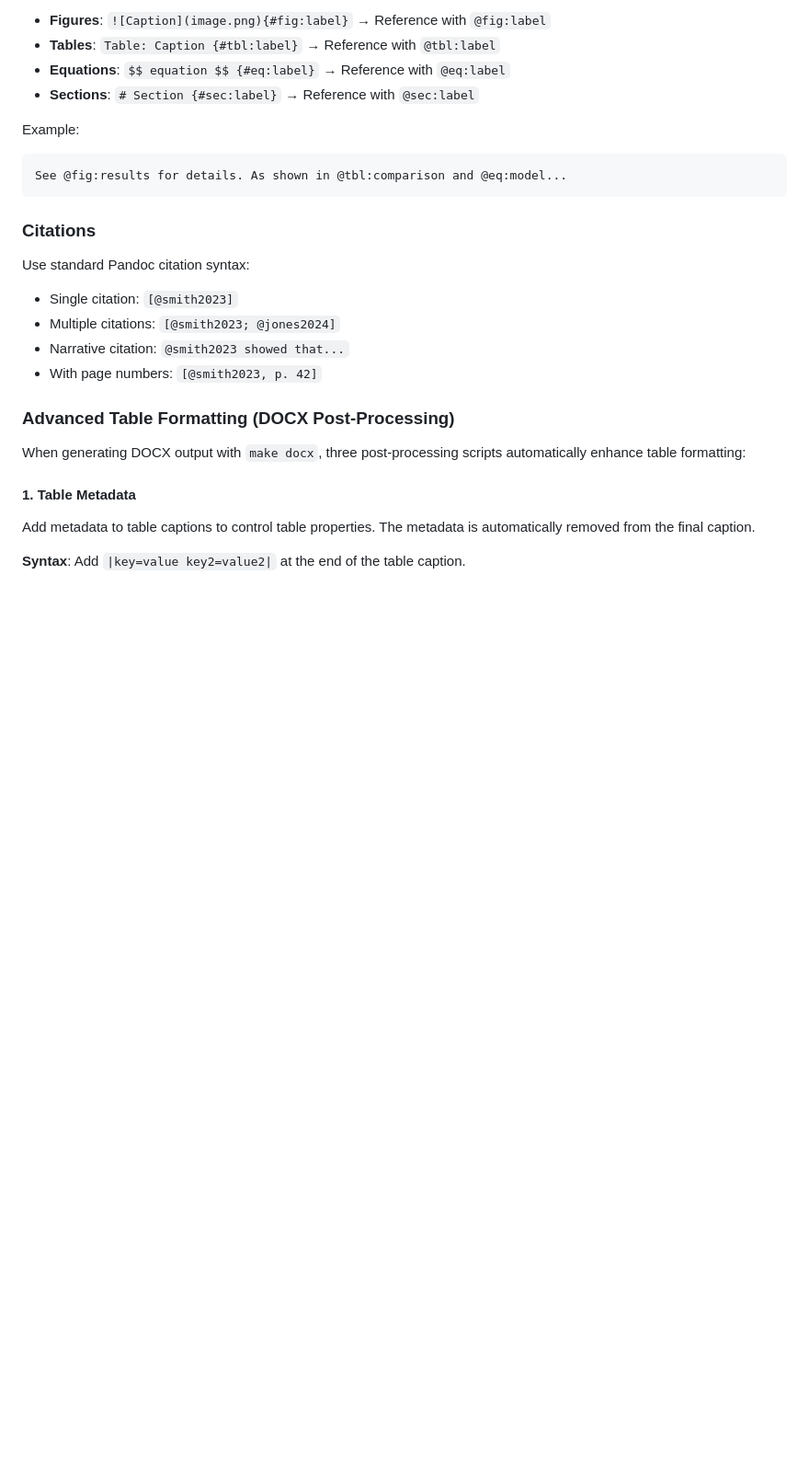
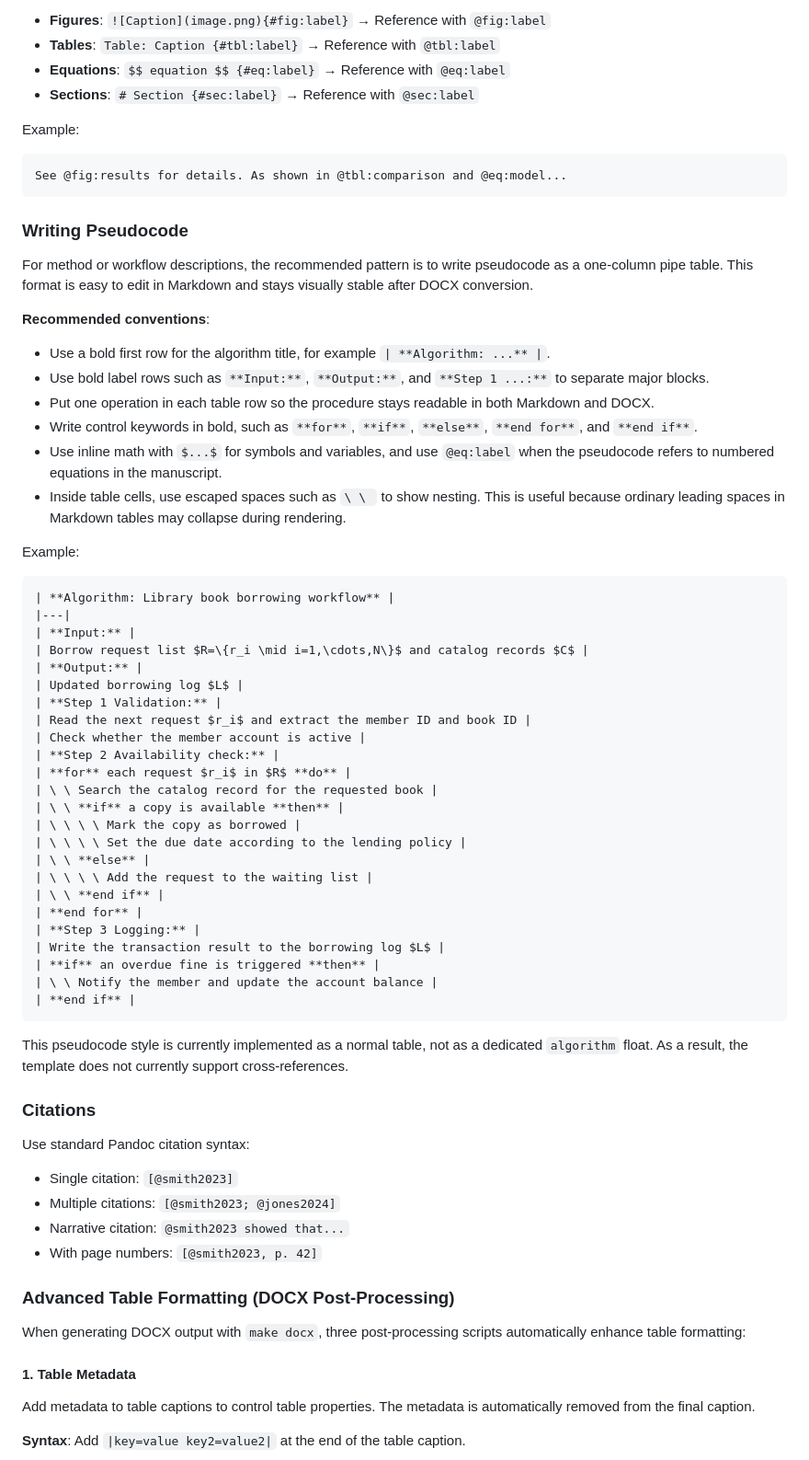
Before and after one commit to cesaryuan/pandoc-manuscript-template, a Markdown page: README.md, the part around the change. Shown at 92% size. GitHub-like rendering; blank space fills up the shorter version.

Commit message:
docs(manuscript): 补充伪代码表格写作指南
-【AGENTS】新增伪代码与算法的单列表格示例
- 说明使用加粗控制词和分行步骤来表达流程结构
-【README】补充编写规范、缩进写法与完整借书流程示例
- 约定标题、Input/Output、行内公式及转义空格的使用方式
- 说明该方案在 Markdown 中更易编辑，转换为 DOCX 后更稳定
- 明确当前基于普通表格实现，暂不支持算法交叉引用

````diff
--- a/README.md
+++ b/README.md
@@ -232,6 +232,50 @@ Example:
 See @fig:results for details. As shown in @tbl:comparison and @eq:model...
 ```
 
+### Writing Pseudocode
+
+For method or workflow descriptions, the recommended pattern is to write pseudocode as a one-column pipe table. This format is easy to edit in Markdown and stays visually stable after DOCX conversion.
+
+**Recommended conventions**:
+
+- Use a bold first row for the algorithm title, for example `| **Algorithm: ...** |`.
+- Use bold label rows such as `**Input:**`, `**Output:**`, and `**Step 1 ...:**` to separate major blocks.
+- Put one operation in each table row so the procedure stays readable in both Markdown and DOCX.
+- Write control keywords in bold, such as `**for**`, `**if**`, `**else**`, `**end for**`, and `**end if**`.
+- Use inline math with `$...$` for symbols and variables, and use `@eq:label` when the pseudocode refers to numbered equations in the manuscript.
+- Inside table cells, use escaped spaces such as `\ \ ` to show nesting. This is useful because ordinary leading spaces in Markdown tables may collapse during rendering.
+
+Example:
+
+```markdown
+| **Algorithm: Library book borrowing workflow** |
+|---|
+| **Input:** |
+| Borrow request list $R=\{r_i \mid i=1,\cdots,N\}$ and catalog records $C$ |
+| **Output:** |
+| Updated borrowing log $L$ |
+| **Step 1 Validation:** |
+| Read the next request $r_i$ and extract the member ID and book ID |
+| Check whether the member account is active |
+| **Step 2 Availability check:** |
+| **for** each request $r_i$ in $R$ **do** |
+| \ \ Search the catalog record for the requested book |
+| \ \ **if** a copy is available **then** |
+| \ \ \ \ Mark the copy as borrowed |
+| \ \ \ \ Set the due date according to the lending policy |
+| \ \ **else** |
+| \ \ \ \ Add the request to the waiting list |
+| \ \ **end if** |
+| **end for** |
+| **Step 3 Logging:** |
+| Write the transaction result to the borrowing log $L$ |
+| **if** an overdue fine is triggered **then** |
+| \ \ Notify the member and update the account balance |
+| **end if** |
+```
+
+This pseudocode style is currently implemented as a normal table, not as a dedicated `algorithm` float. As a result, the template does not currently support cross-references.
+
 ### Citations
 
 Use standard Pandoc citation syntax:
````
Also changed, not shown: AGENTS.md (+13 -0 lines).
